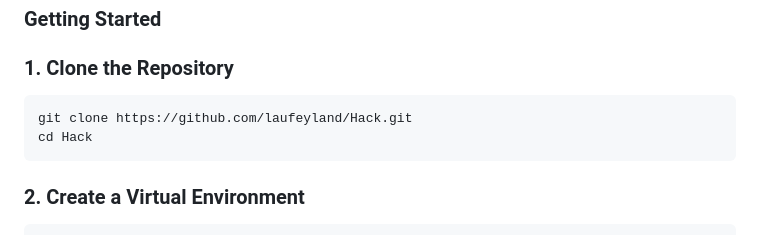
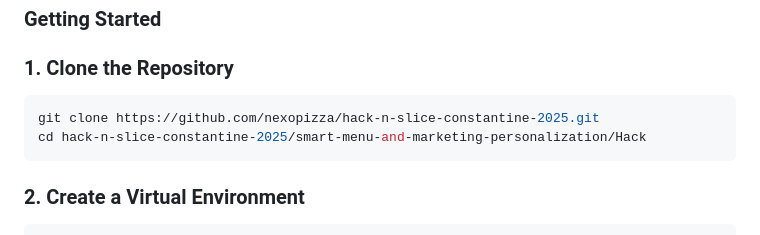
Before and after one commit to nexopizza/hack-n-slice-constantine-2025, a Markdown page: smart-menu-and-marketing-personalization/Hack/README.md, the part around the change. GitHub-like rendering.

Commit message:
Fixing the repo link

````diff
--- a/smart-menu-and-marketing-personalization/Hack/README.md
+++ b/smart-menu-and-marketing-personalization/Hack/README.md
@@ -9,8 +9,8 @@ It uses Django for backend & admin management, PostgreSQL for persistence, and F
 
 ### 1. Clone the Repository
 ```bash
-git clone https://github.com/laufeyland/Hack.git
-cd Hack
+git clone https://github.com/nexopizza/hack-n-slice-constantine-2025.git
+cd hack-n-slice-constantine-2025/smart-menu-and-marketing-personalization/Hack
 ```
 
 ### 2. Create a Virtual Environment
````
